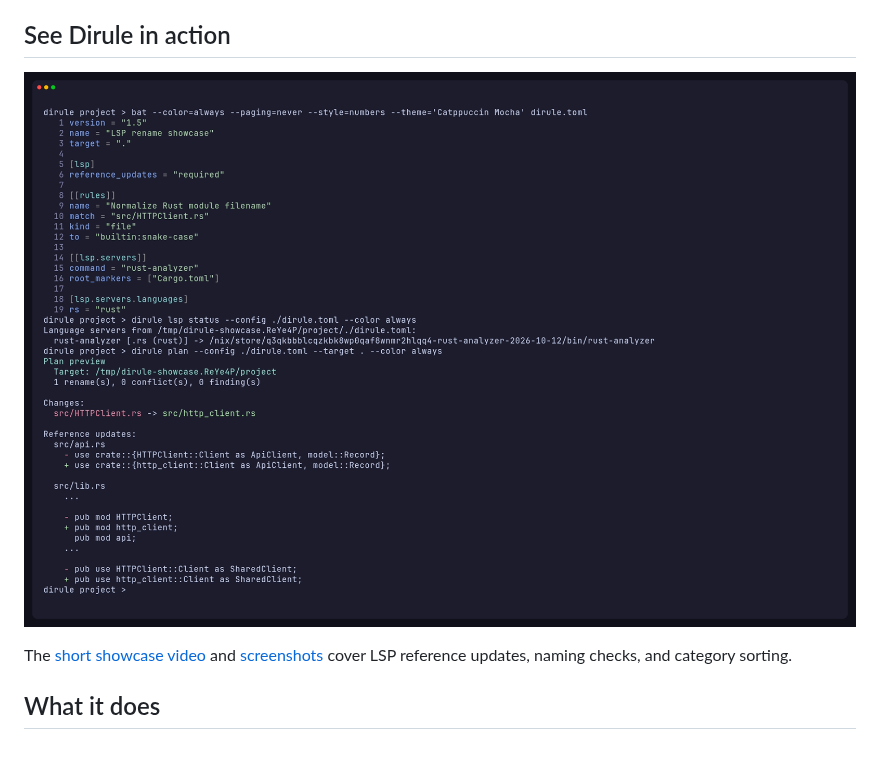
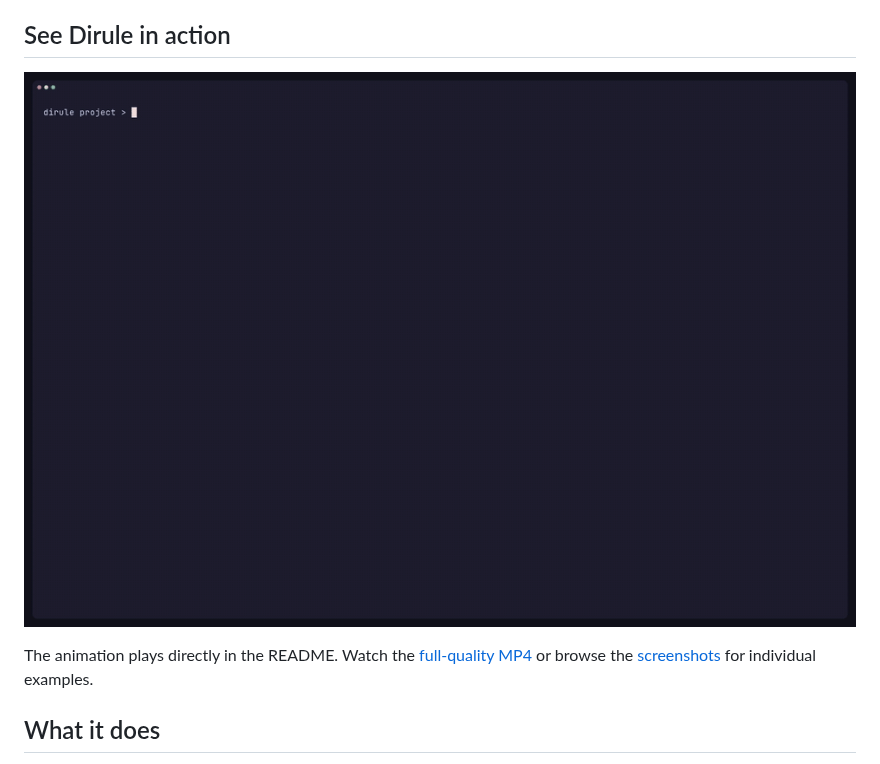
Before and after one commit to Slyverr/dirule, a Markdown page: README.md, the part around the change. Drawn GitHub-style; pictures changed too: docs/assets/showcase/dirule-showcase.gif (added).

Commit message:
docs: embed animated showcase

```diff
--- a/README.md
+++ b/README.md
@@ -6,9 +6,9 @@ It is meant for the cleanup people keep repeating: organizing personal files, ke
 
 ## See Dirule in action
 
-![Dirule previews a Rust module rename and rust-analyzer reference edits](docs/assets/showcase/dirule-lsp-preview.png)
+![Animated Dirule showcase: previewing LSP reference updates, checking naming rules, and sorting files](docs/assets/showcase/dirule-showcase.gif)
 
-The [short showcase video](docs/assets/showcase/dirule-showcase.mp4) and [screenshots](docs/assets/showcase/) cover LSP reference updates, naming checks, and category sorting.
+The animation plays directly in the README. Watch the [full-quality MP4](docs/assets/showcase/dirule-showcase.mp4) or browse the [screenshots](docs/assets/showcase/) for individual examples.
 
 ## What it does
 
```
